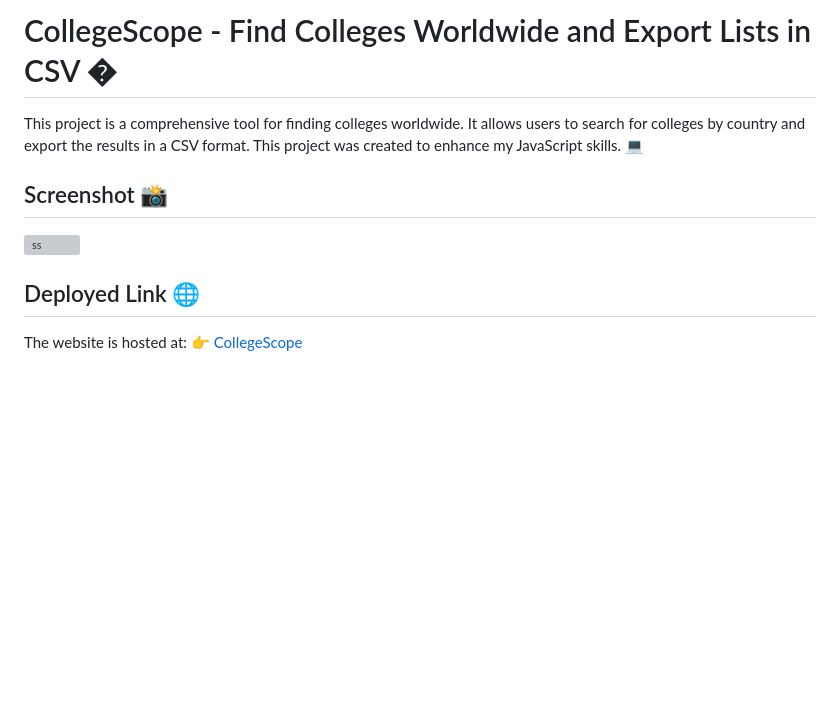
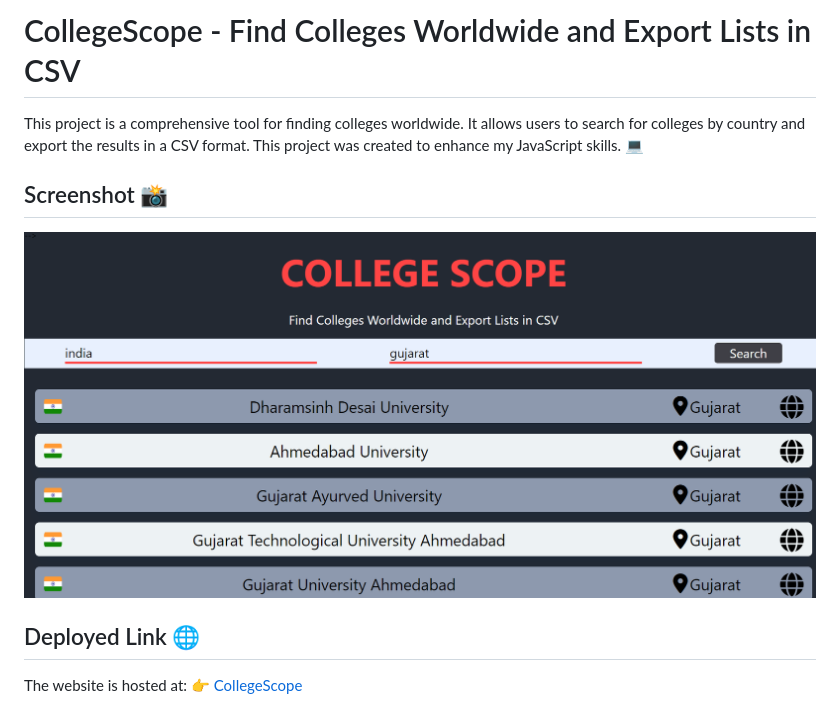
Before and after one commit to AryanBhati7/CollegeScope, a Markdown page: README.md, the part around the change. Drawn GitHub-style; pictures changed too: images/ss.png (added); blank space fills up the shorter version; grey boxes are pictures that could not be loaded.

```diff
--- a/README.md
+++ b/README.md
@@ -1,10 +1,10 @@
-# CollegeScope - Find Colleges Worldwide and Export Lists in CSV �
+# CollegeScope - Find Colleges Worldwide and Export Lists in CSV
 
 This project is a comprehensive tool for finding colleges worldwide. It allows users to search for colleges by country and export the results in a CSV format. This project was created to enhance my JavaScript skills. 💻
 
 ## Screenshot 📸
 
-<img src="ss.png" width="100%" alt="ss">
+<img src="images/ss.png" width="100%" alt="ss">
 
 ## Deployed Link 🌐
 
```
Also changed, not shown: flag.png (deleted), images/not_found.gif (renamed from not_found.gif), images/searching.gif (renamed from searching.gif), 3 other files.
